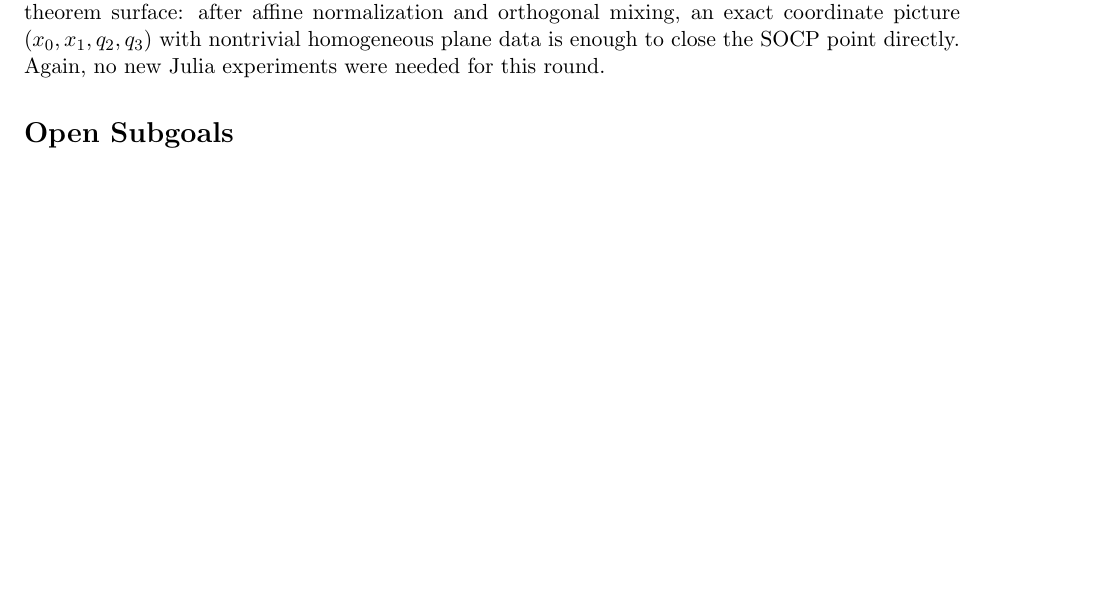
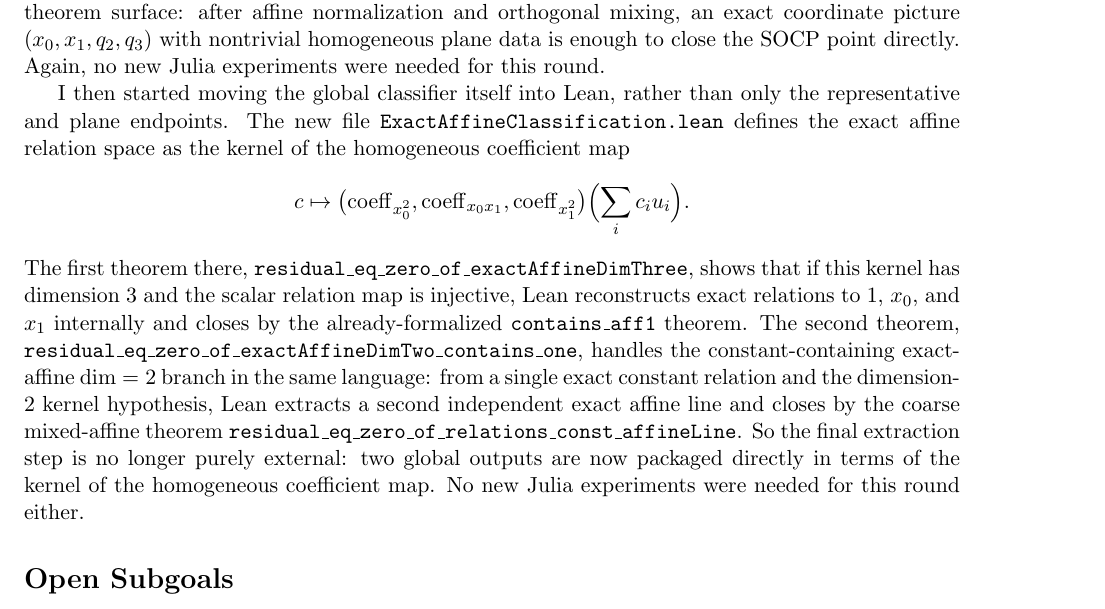
Before and after one commit to yuanchenyang/nonconvex_sos_landscape, a LaTeX document (writeup/exploration_log.tex): part of page 28 of 28, cut so that both start at the same text, the shorter picture padded with empty space. Compiled offline with pdfLaTeX.

Commit message:
Add exact-affine classification branch theorems

```diff
--- a/writeup/exploration_log.tex
+++ b/writeup/exploration_log.tex
@@ -1913,6 +1913,30 @@ mixing, an exact coordinate picture \((x_0,x_1,q_2,q_3)\) with nontrivial
 homogeneous plane data is enough to close the SOCP point directly. Again, no
 new Julia experiments were needed for this round.
 
+I then started moving the global classifier itself into Lean, rather than only
+the representative and plane endpoints. The new file
+\texttt{ExactAffineClassification.lean} defines the exact affine relation space
+as the kernel of the homogeneous coefficient map
+\[
+  c \mapsto
+  \bigl(\operatorname{coeff}_{x_0^2},
+    \operatorname{coeff}_{x_0x_1},
+    \operatorname{coeff}_{x_1^2}\bigr)\Bigl(\sum_i c_i u_i\Bigr).
+\]
+The first theorem there,
+\texttt{residual\_eq\_zero\_of\_exactAffineDimThree}, shows that if this kernel
+has dimension \(3\) and the scalar relation map is injective, Lean reconstructs
+exact relations to \(1\), \(x_0\), and \(x_1\) internally and closes by the
+already-formalized \texttt{contains\_aff1} theorem. The second theorem,
+\texttt{residual\_eq\_zero\_of\_exactAffineDimTwo\_contains\_one}, handles the
+constant-containing exact-affine \(\dim=2\) branch in the same language: from a
+single exact constant relation and the dimension-\(2\) kernel hypothesis, Lean
+extracts a second independent exact affine line and closes by the coarse
+mixed-affine theorem \texttt{residual\_eq\_zero\_of\_relations\_const\_affineLine}.
+So the final extraction step is no longer purely external: two global outputs
+are now packaged directly in terms of the kernel of the homogeneous coefficient
+map. No new Julia experiments were needed for this round either.
+
 \section*{Open Subgoals}
 \begin{itemize}
 \item Extract from a general admissible factor the remaining affine- or
```
Also changed, not shown: writeup/blueprint.tex (+24 -0 lines), 2 other files.
